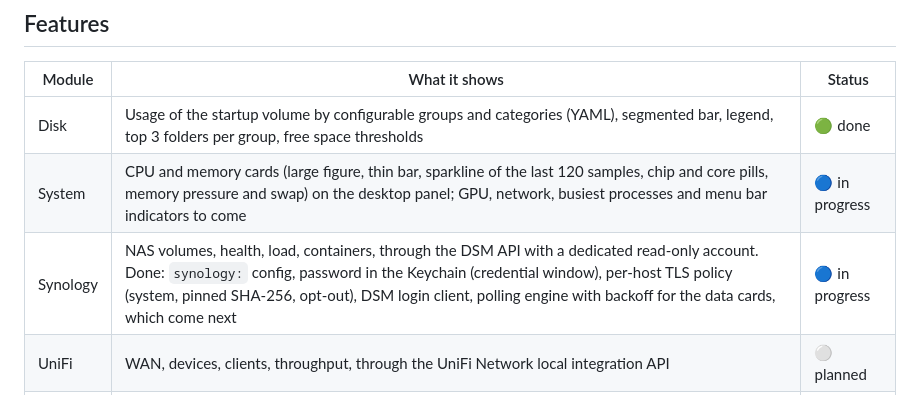
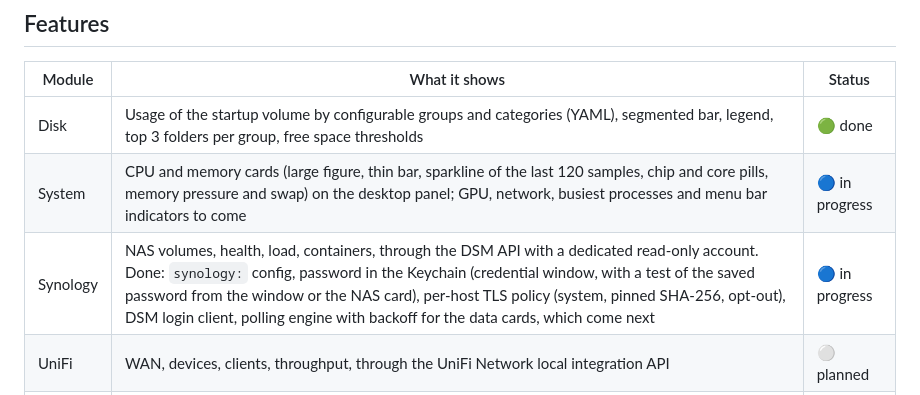
Before and after one commit to francoisgn/soho-monitor, a Markdown page: README.md, the part around the change. Rendered like a GitHub page.

```diff
--- a/README.md
+++ b/README.md
@@ -27,7 +27,7 @@ planned, see the [issues](https://github.com/francoisgn/soho-monitor/issues).
 |---|---|---|
 | Disk | Usage of the startup volume by configurable groups and categories (YAML), segmented bar, legend, top 3 folders per group, free space thresholds | 🟢 done |
 | System | CPU and memory cards (large figure, thin bar, sparkline of the last 120 samples, chip and core pills, memory pressure and swap) on the desktop panel; GPU, network, busiest processes and menu bar indicators to come | 🔵 in progress |
-| Synology | NAS volumes, health, load, containers, through the DSM API with a dedicated read-only account. Done: `synology:` config, password in the Keychain (credential window), per-host TLS policy (system, pinned SHA-256, opt-out), DSM login client, polling engine with backoff for the data cards, which come next | 🔵 in progress |
+| Synology | NAS volumes, health, load, containers, through the DSM API with a dedicated read-only account. Done: `synology:` config, password in the Keychain (credential window, with a test of the saved password from the window or the NAS card), per-host TLS policy (system, pinned SHA-256, opt-out), DSM login client, polling engine with backoff for the data cards, which come next | 🔵 in progress |
 | UniFi | WAN, devices, clients, throughput, through the UniFi Network local integration API | ⚪ planned |
 | Claude | Usage of your Claude plans, one block per Claude Code profile: weekly limit bar, 5-hour session and per-model weekly donuts, reset times, server severity colours | 🟢 done |
 
```
Also changed, not shown: docs/images/synology-card-test.png (added), docs/images/synology-test-saved-password.png (added), 6 other files.
